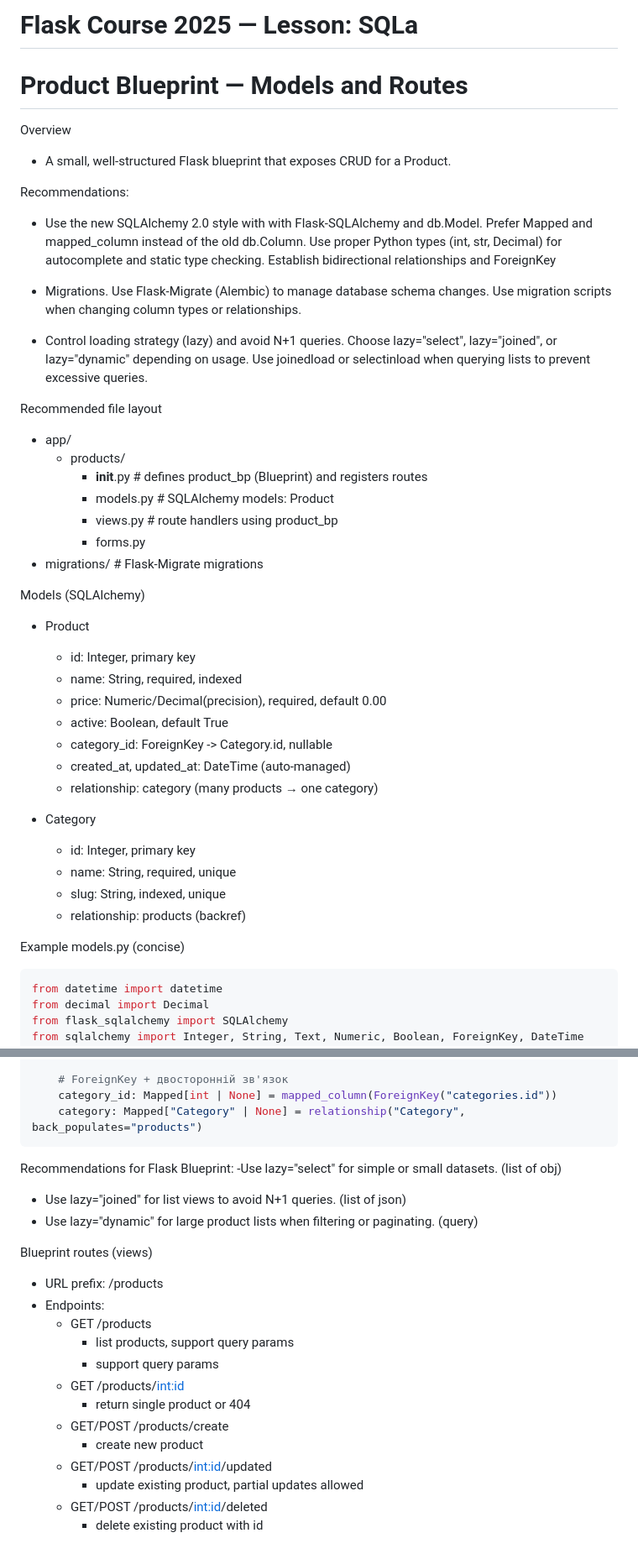
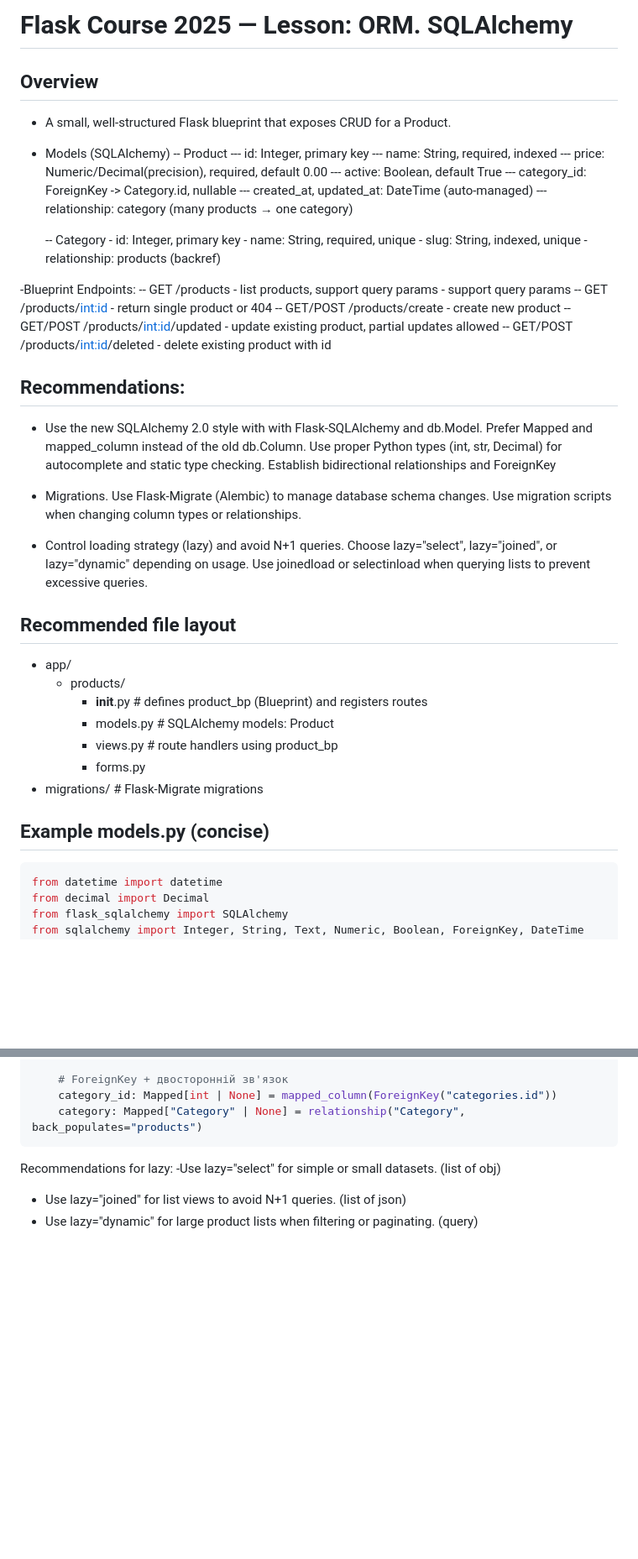
Before and after one commit to svkivn/flask-course-2025, a Markdown page: README.md, 2 parts joined by grey strips. Shown at 84% size. GitHub-like rendering; blank space fills up the shorter version.

Commit message:
update 2 md

````diff
--- a/README.md
+++ b/README.md
@@ -1,11 +1,38 @@
-# Flask Course 2025 — Lesson: SQLa
+# Flask Course 2025 — Lesson: ORM. SQLAlchemy
 
-# Product Blueprint — Models and Routes
-
-Overview
+## Overview
 - A small, well-structured Flask blueprint that exposes CRUD for a Product.
 
-Recommendations:
+- Models (SQLAlchemy)
+    -- Product
+        --- id: Integer, primary key
+        --- name: String, required, indexed
+        --- price: Numeric/Decimal(precision), required, default 0.00
+        --- active: Boolean, default True
+        --- category_id: ForeignKey -> Category.id, nullable
+        --- created_at, updated_at: DateTime (auto-managed)
+        --- relationship: category (many products → one category)
+
+    -- Category
+        - id: Integer, primary key
+        - name: String, required, unique
+        - slug: String, indexed, unique
+        - relationship: products (backref)
+
+-Blueprint Endpoints:
+    -- GET /products
+        - list products, support query params
+        - support query params
+    -- GET /products/<int:id>
+        - return single product or 404
+    -- GET/POST /products/create
+        - create new product
+    -- GET/POST /products/<int:id>/updated
+        - update existing product, partial updates allowed
+    -- GET/POST  /products/<int:id>/deleted
+        - delete existing product with id
+
+## Recommendations:
 
 - Use the new SQLAlchemy 2.0 style with with Flask-SQLAlchemy and db.Model. Prefer Mapped and mapped_column instead of the old db.Column. Use proper Python types (int, str, Decimal) for autocomplete and static type checking.
 Establish bidirectional relationships and ForeignKey
@@ -16,7 +43,7 @@ Establish bidirectional relationships and ForeignKey
 Choose lazy="select", lazy="joined", or lazy="dynamic" depending on usage.
 Use joinedload or selectinload when querying lists to prevent excessive queries.
 
-Recommended file layout
+## Recommended file layout
 - app/
     - products/
         - __init__.py         # defines product_bp (Blueprint) and registers routes
@@ -25,23 +52,8 @@ Recommended file layout
         - forms.py
 - migrations/                 # Flask-Migrate migrations
 
-Models (SQLAlchemy)
-- Product
-    - id: Integer, primary key
-    - name: String, required, indexed
-    - price: Numeric/Decimal(precision), required, default 0.00
-    - active: Boolean, default True
-    - category_id: ForeignKey -> Category.id, nullable
-    - created_at, updated_at: DateTime (auto-managed)
-    - relationship: category (many products → one category)
 
-- Category
-    - id: Integer, primary key
-    - name: String, required, unique
-    - slug: String, indexed, unique
-    - relationship: products (backref)
-
-Example models.py (concise)
+## Example models.py (concise)
 ```python
 from datetime import datetime
 from decimal import Decimal
@@ -82,24 +94,7 @@ class Product(db.Model):
     category: Mapped["Category" | None] = relationship("Category", back_populates="products")
 ```
 
-
-Recommendations for Flask Blueprint:
+Recommendations for lazy:
  -Use lazy="select" for simple or small datasets. (list of obj)
 - Use lazy="joined" for list views to avoid N+1 queries. (list of json)
 - Use lazy="dynamic" for large product lists when filtering or paginating. (query)
-
-
-Blueprint routes (views)
-- URL prefix: /products
-- Endpoints:
-    - GET /products
-        - list products, support query params
-        - support query params
-    - GET /products/<int:id>
-        - return single product or 404
-    - GET/POST /products/create
-        - create new product
-    - GET/POST /products/<int:id>/updated
-        - update existing product, partial updates allowed
-    - GET/POST  /products/<int:id>/deleted
-        - delete existing product with id
````
